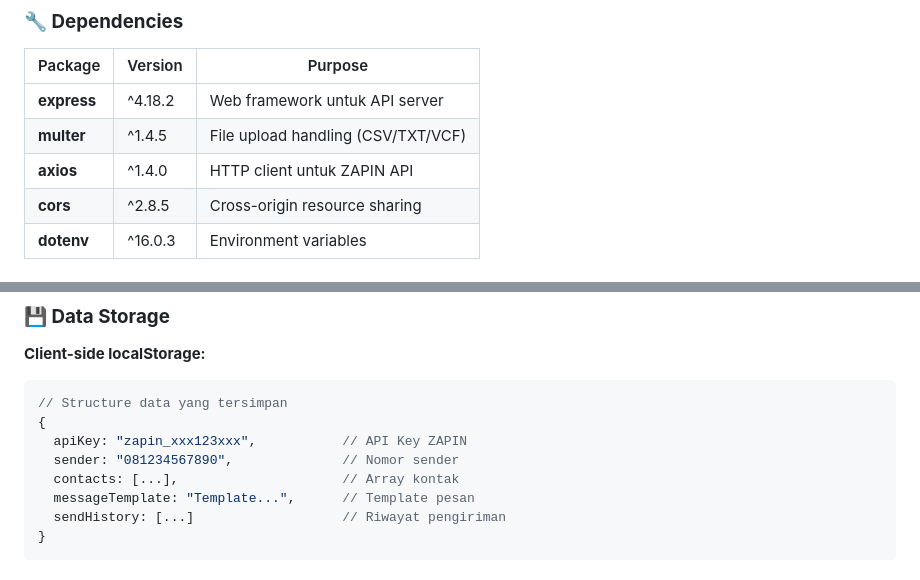
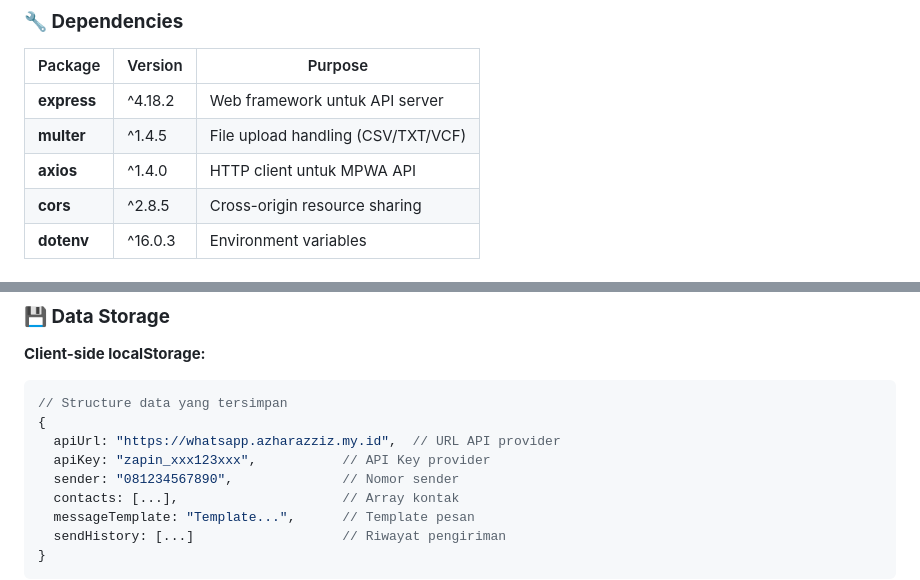
Before and after one commit to azharazziz/whatsapp-bulk-sender, a Markdown page: README.md, 2 parts joined by grey strips. Drawn GitHub-style.

````diff
--- a/README.md
+++ b/README.md
@@ -212,7 +233,7 @@ whatsapp-bulk-sender/
 |---------|---------|---------|
 | **express** | ^4.18.2 | Web framework untuk API server |
 | **multer** | ^1.4.5 | File upload handling (CSV/TXT/VCF) |
-| **axios** | ^1.4.0 | HTTP client untuk ZAPIN API |
+| **axios** | ^1.4.0 | HTTP client untuk MPWA API |
 | **cors** | ^2.8.5 | Cross-origin resource sharing |
 | **dotenv** | ^16.0.3 | Environment variables |
 
@@ -236,7 +257,8 @@ whatsapp-bulk-sender/
 ```javascript
 // Structure data yang tersimpan
 {
-  apiKey: "zapin_xxx123xxx",           // API Key ZAPIN
+  apiUrl: "https://whatsapp.azharazziz.my.id",  // URL API provider
+  apiKey: "zapin_xxx123xxx",           // API Key provider
   sender: "081234567890",              // Nomor sender
   contacts: [...],                     // Array kontak
   messageTemplate: "Template...",      // Template pesan
````
Also changed, not shown: other parts of README.md (+57 -27 lines).
